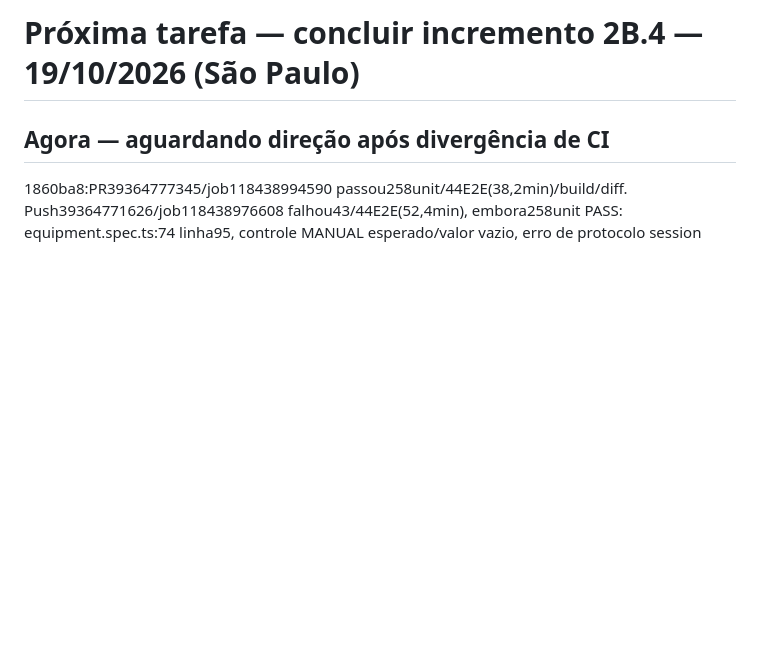
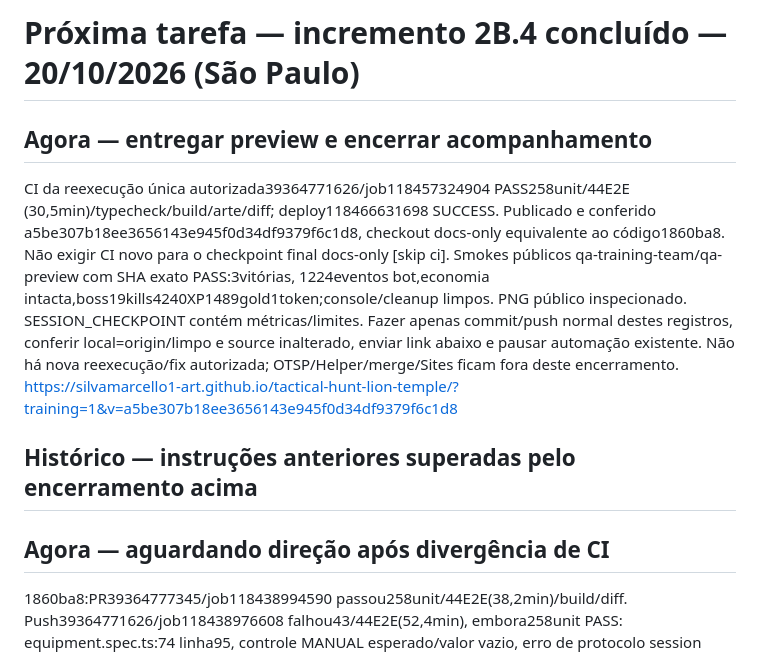
Before and after one commit to silvamarcello1-art/tactical-hunt-lion-temple, a Markdown page: docs/NEXT_TASK.md, the part around the change. GitHub-like rendering; blank space fills up the shorter version.

```diff
--- a/docs/NEXT_TASK.md
+++ b/docs/NEXT_TASK.md
@@ -1,4 +1,20 @@
-# Próxima tarefa — concluir incremento 2B.4 — 19/10/2026 (São Paulo)
+# Próxima tarefa — incremento 2B.4 concluído — 20/10/2026 (São Paulo)
+
+## Agora — entregar preview e encerrar acompanhamento
+
+CI da reexecução única autorizada39364771626/job118457324904 PASS258unit/44E2E
+(30,5min)/typecheck/build/arte/diff; deploy118466631698 SUCCESS. Publicado e
+conferido a5be307b18ee3656143e945f0d34df9379f6c1d8, checkout docs-only equivalente
+ao código1860ba8. Não exigir CI novo para o checkpoint final docs-only [skip ci].
+Smokes públicos qa-training-team/qa-preview com SHA exato PASS:3vitórias,
+1224eventos bot,economia intacta,boss19kills4240XP1489gold1token;console/cleanup
+limpos. PNG público inspecionado. SESSION_CHECKPOINT contém métricas/limites.
+Fazer apenas commit/push normal destes registros, conferir local=origin/limpo e
+source inalterado, enviar link abaixo e pausar automação existente. Não há nova
+reexecução/fix autorizada; OTSP/Helper/merge/Sites ficam fora deste encerramento.
+https://silvamarcello1-art.github.io/tactical-hunt-lion-temple/?training=1&v=a5be307b18ee3656143e945f0d34df9379f6c1d8
+
+## Histórico — instruções anteriores superadas pelo encerramento acima
 
 ## Agora — aguardando direção após divergência de CI
 
```
Also changed, not shown: docs/CURRENT_STATE.md (+19 -1 lines), docs/SESSION_CHECKPOINT.md (+33 -1 lines).
